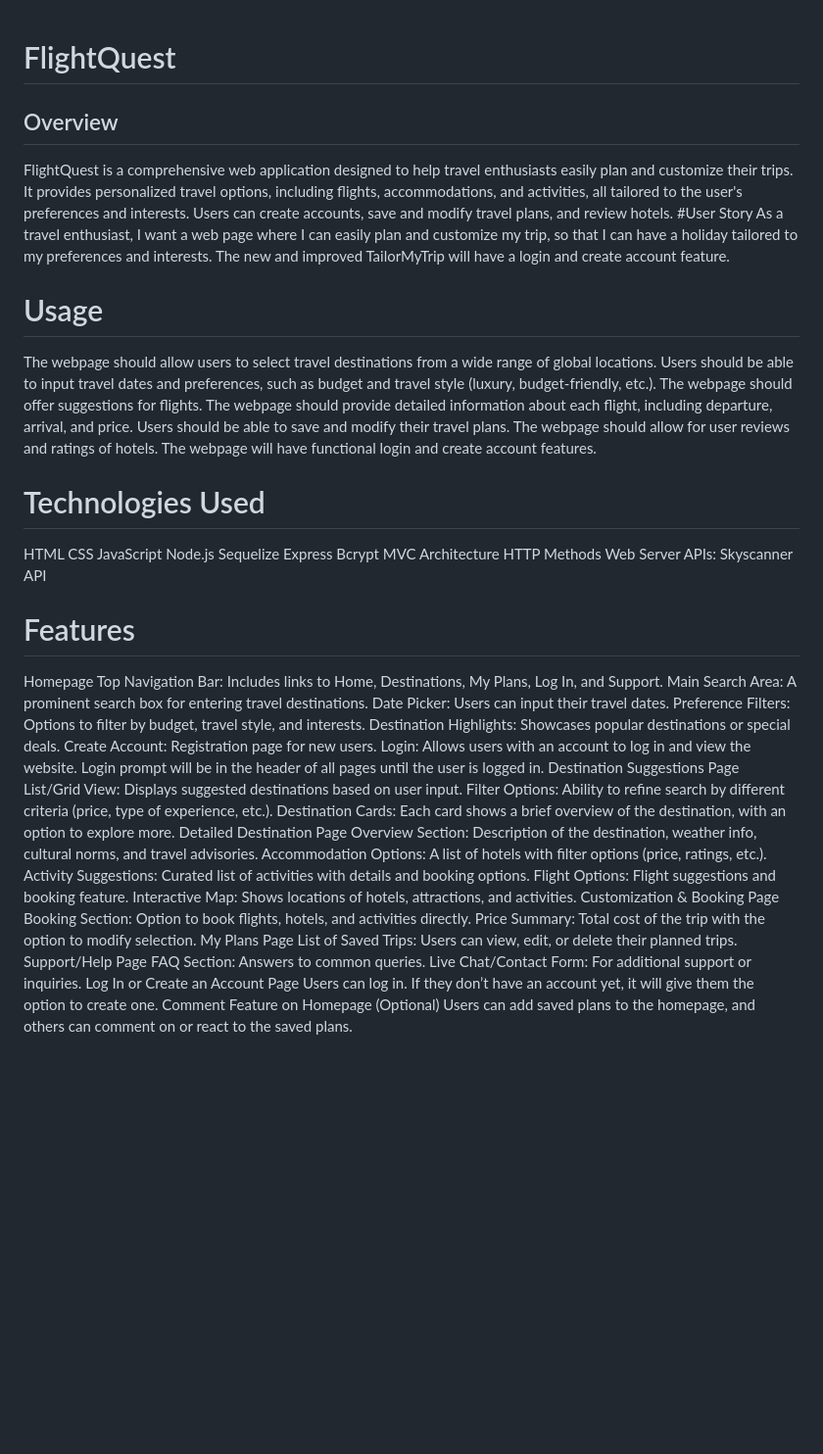
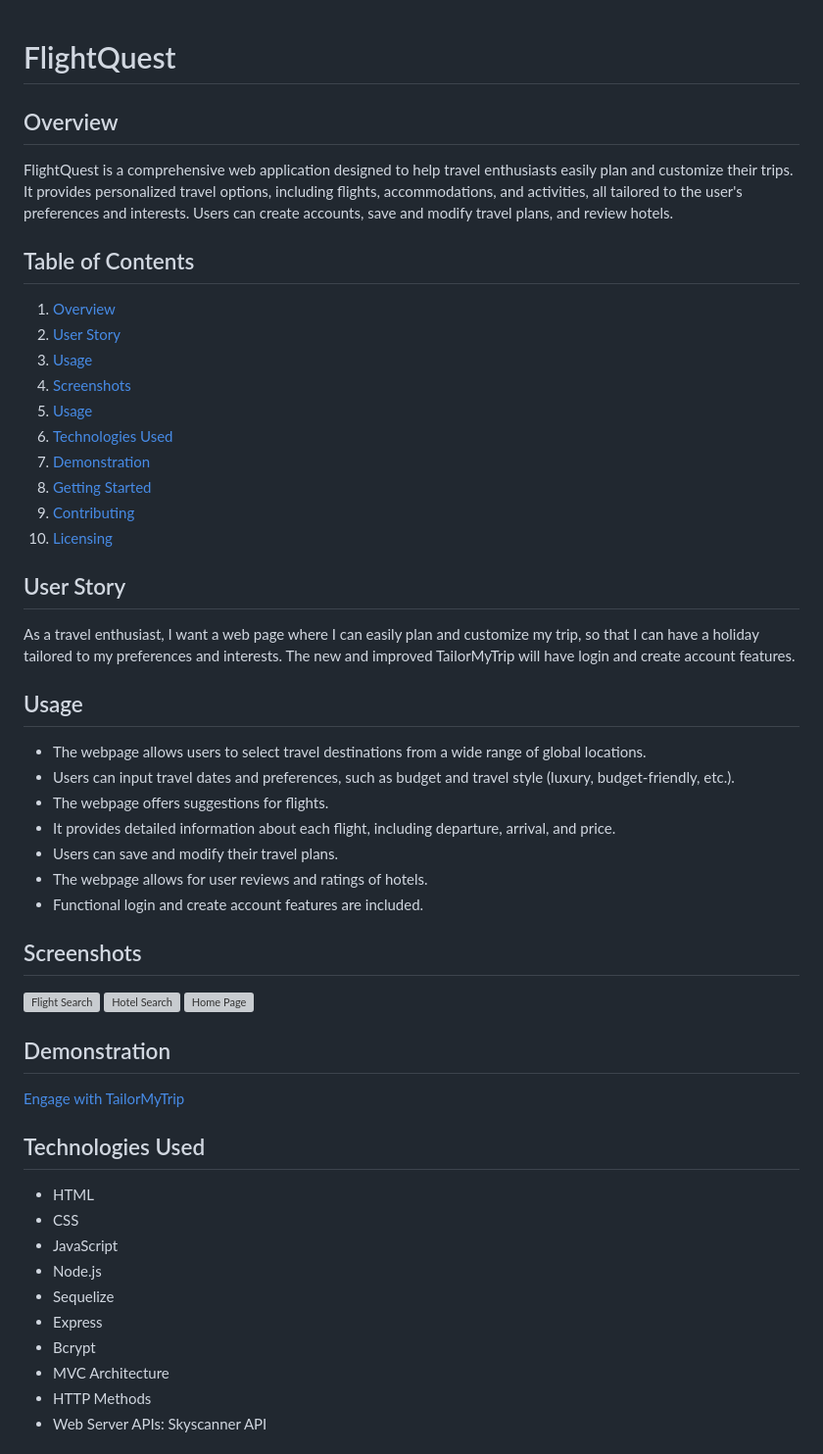
Before and after one commit to StgoWF/FlightQuest, a Markdown page: README.md, the part around the change printed below. Shown: that part at 98% size. Drawn GitHub-style; blank space fills up the shorter version; grey boxes are pictures that could not be loaded.

```diff
--- a/README.md
+++ b/README.md
@@ -1,61 +1,50 @@
-
 # FlightQuest
 
 ## Overview
 FlightQuest is a comprehensive web application designed to help travel enthusiasts easily plan and customize their trips. It provides personalized travel options, including flights, accommodations, and activities, all tailored to the user's preferences and interests. Users can create accounts, save and modify travel plans, and review hotels.
-#User Story
-As a travel enthusiast, I want a web page where I can easily plan and customize my trip, so that I can have a holiday tailored to my preferences and interests. The new and improved TailorMyTrip will have a login and create account feature.
 
-# Usage
-The webpage should allow users to select travel destinations from a wide range of global locations.
-Users should be able to input travel dates and preferences, such as budget and travel style (luxury, budget-friendly, etc.).
-The webpage should offer suggestions for flights.
-The webpage should provide detailed information about each flight, including departure, arrival, and price.
-Users should be able to save and modify their travel plans.
-The webpage should allow for user reviews and ratings of hotels.
-The webpage will have functional login and create account features.
+## Table of Contents
+1. [Overview](#overview)
+2. [User Story](#user-story)
+3. [Usage](#usage)
+4. [Screenshots](#screenshots)
+5. [Usage](#usage)
+6. [Technologies Used](#technologies-used)
+7. [Demonstration](#Demonstration)
+8. [Getting Started](#getting-started)
+9. [Contributing](#contributing)
+10. [Licensing](#licensing)
 
-# Technologies Used
-HTML
-CSS
-JavaScript
-Node.js
-Sequelize
-Express
-Bcrypt
-MVC Architecture
-HTTP Methods
-Web Server APIs: Skyscanner API
+## User Story
+As a travel enthusiast, I want a web page where I can easily plan and customize my trip, so that I can have a holiday tailored to my preferences and interests. The new and improved TailorMyTrip will have login and create account features.
 
-# Features
-Homepage
-Top Navigation Bar: Includes links to Home, Destinations, My Plans, Log In, and Support.
-Main Search Area: A prominent search box for entering travel destinations.
-Date Picker: Users can input their travel dates.
-Preference Filters: Options to filter by budget, travel style, and interests.
-Destination Highlights: Showcases popular destinations or special deals.
-Create Account: Registration page for new users.
-Login: Allows users with an account to log in and view the website. Login prompt will be in the header of all pages until the user is logged in.
-Destination Suggestions Page
-List/Grid View: Displays suggested destinations based on user input.
-Filter Options: Ability to refine search by different criteria (price, type of experience, etc.).
-Destination Cards: Each card shows a brief overview of the destination, with an option to explore more.
-Detailed Destination Page
-Overview Section: Description of the destination, weather info, cultural norms, and travel advisories.
-Accommodation Options: A list of hotels with filter options (price, ratings, etc.).
-Activity Suggestions: Curated list of activities with details and booking options.
-Flight Options: Flight suggestions and booking feature.
-Interactive Map: Shows locations of hotels, attractions, and activities.
-Customization & Booking Page
-Booking Section: Option to book flights, hotels, and activities directly.
-Price Summary: Total cost of the trip with the option to modify selection.
-My Plans Page
-List of Saved Trips: Users can view, edit, or delete their planned trips.
-Support/Help Page
-FAQ Section: Answers to common queries.
-Live Chat/Contact Form: For additional support or inquiries.
-Log In or Create an Account Page
-Users can log in.
-If they don’t have an account yet, it will give them the option to create one.
-Comment Feature on Homepage (Optional)
-Users can add saved plans to the homepage, and others can comment on or react to the saved plans.
+## Usage
+- The webpage allows users to select travel destinations from a wide range of global locations.
+- Users can input travel dates and preferences, such as budget and travel style (luxury, budget-friendly, etc.).
+- The webpage offers suggestions for flights.
+- It provides detailed information about each flight, including departure, arrival, and price.
+- Users can save and modify their travel plans.
+- The webpage allows for user reviews and ratings of hotels.
+- Functional login and create account features are included.
+
+## Screenshots
+
+![Flight Search](./assets/images/flights-screenshot.png)
+![Hotel Search](./assets/images/hotel-screenshot.png)
+![Home Page](./assets/images/index-screenshot.png)
+
+## Demonstration
+
+[Engage with TailorMyTrip](https://stgowf.github.io/TailorMyTrip/)
+## Technologies Used
+- HTML
+- CSS
+- JavaScript
+- Node.js
+- Sequelize
+- Express
+- Bcrypt
+- MVC Architecture
+- HTTP Methods
+- Web Server APIs: Skyscanner API
+
```
Also changed, not shown: other parts of README.md (+55 -15 lines).
